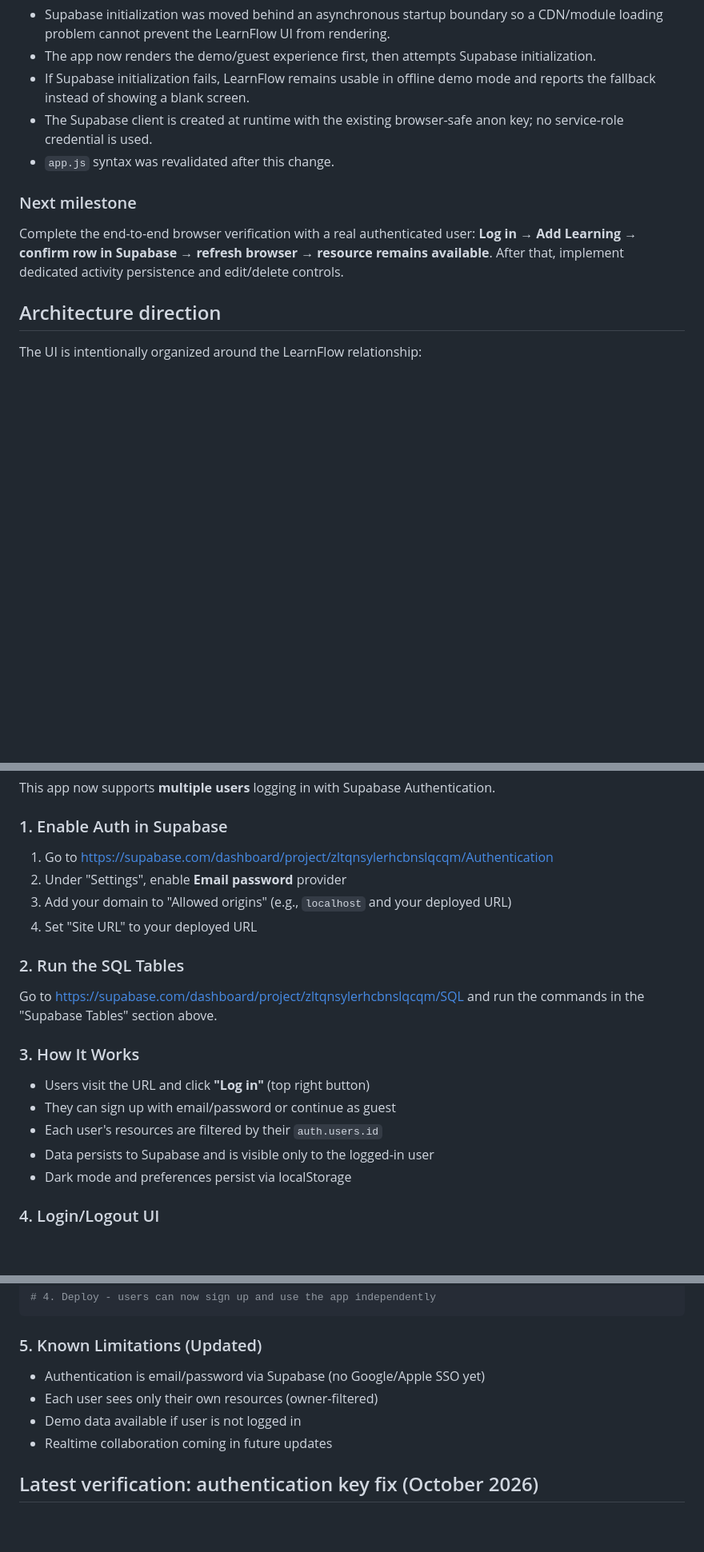
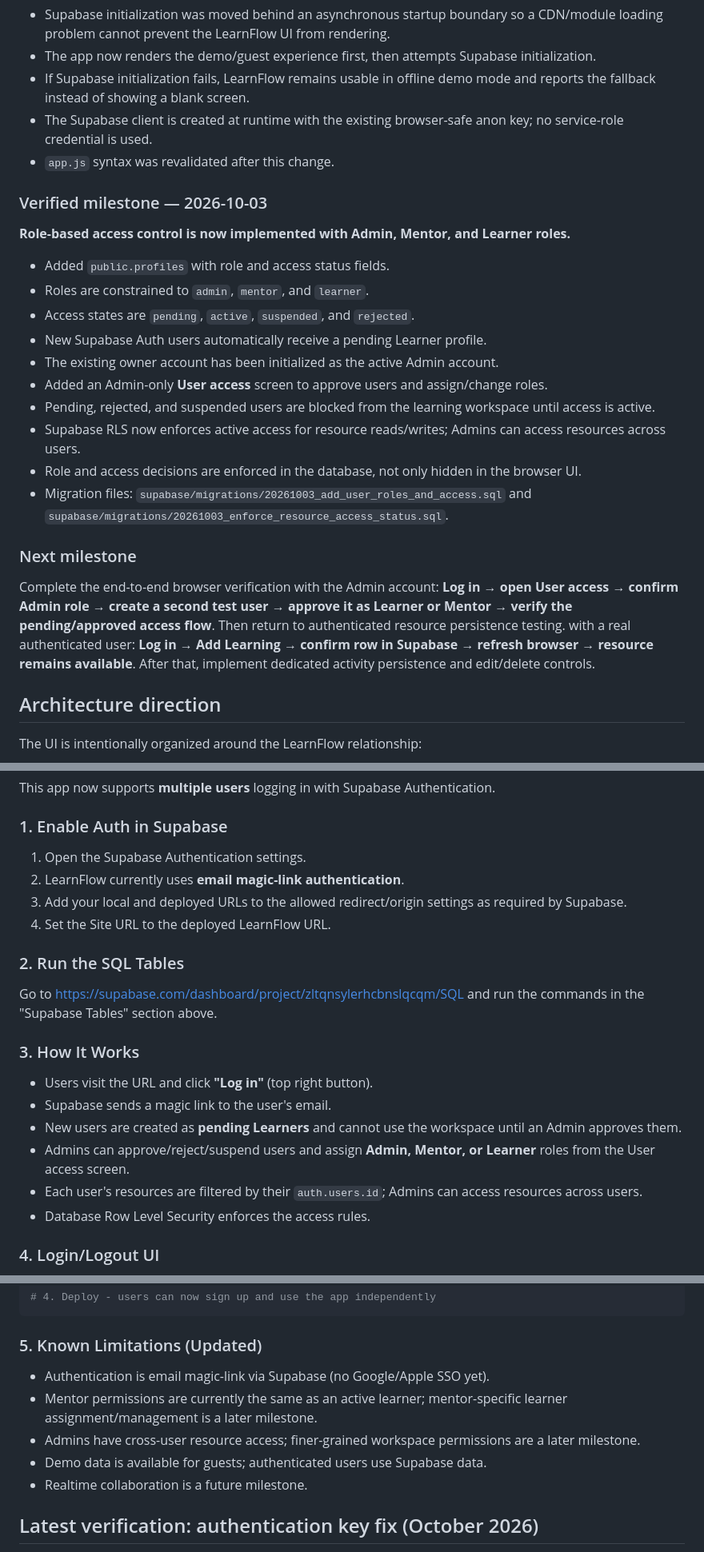
Before and after one commit to gauravjeetai-spec/learnflow, a Markdown page: README.md, 3 parts joined by grey strips. Shown at 80% size. Drawn GitHub-style; blank space fills up the shorter version.

Commit message:
Document Admin Mentor Learner access milestone

````diff
--- a/README.md
+++ b/README.md
@@ -57,9 +57,24 @@ This README is the canonical project record for LearnFlow's implemented architec
 - The Supabase client is created at runtime with the existing browser-safe anon key; no service-role credential is used.
 - `app.js` syntax was revalidated after this change.
 
+### Verified milestone — 2026-10-03
+
+**Role-based access control is now implemented with Admin, Mentor, and Learner roles.**
+
+- Added `public.profiles` with role and access status fields.
+- Roles are constrained to `admin`, `mentor`, and `learner`.
+- Access states are `pending`, `active`, `suspended`, and `rejected`.
+- New Supabase Auth users automatically receive a pending Learner profile.
+- The existing owner account has been initialized as the active Admin account.
+- Added an Admin-only **User access** screen to approve users and assign/change roles.
+- Pending, rejected, and suspended users are blocked from the learning workspace until access is active.
+- Supabase RLS now enforces active access for resource reads/writes; Admins can access resources across users.
+- Role and access decisions are enforced in the database, not only hidden in the browser UI.
+- Migration files: `supabase/migrations/20261003_add_user_roles_and_access.sql` and `supabase/migrations/20261003_enforce_resource_access_status.sql`.
+
 ### Next milestone
 
-Complete the end-to-end browser verification with a real authenticated user: **Log in → Add Learning → confirm row in Supabase → refresh browser → resource remains available**. After that, implement dedicated activity persistence and edit/delete controls.
+Complete the end-to-end browser verification with the Admin account: **Log in → open User access → confirm Admin role → create a second test user → approve it as Learner or Mentor → verify the pending/approved access flow**. Then return to authenticated resource persistence testing. with a real authenticated user: **Log in → Add Learning → confirm row in Supabase → refresh browser → resource remains available**. After that, implement dedicated activity persistence and edit/delete controls.
 
 ## Architecture direction
 
@@ -100,20 +115,21 @@ For the current static MVP, deploy the `learnflow` directory to any static host.
 This app now supports **multiple users** logging in with Supabase Authentication.
 
 ### 1. Enable Auth in Supabase
-1. Go to https://supabase.com/dashboard/project/zltqnsylerhcbnslqcqm/Authentication
-2. Under "Settings", enable **Email password** provider
-3. Add your domain to "Allowed origins" (e.g., `localhost` and your deployed URL)
-4. Set "Site URL" to your deployed URL
+1. Open the Supabase Authentication settings.
+2. LearnFlow currently uses **email magic-link authentication**.
+3. Add your local and deployed URLs to the allowed redirect/origin settings as required by Supabase.
+4. Set the Site URL to the deployed LearnFlow URL.
 
 ### 2. Run the SQL Tables
 Go to https://supabase.com/dashboard/project/zltqnsylerhcbnslqcqm/SQL and run the commands in the "Supabase Tables" section above.
 
 ### 3. How It Works
-- Users visit the URL and click **"Log in"** (top right button)
-- They can sign up with email/password or continue as guest
-- Each user's resources are filtered by their `auth.users.id`
-- Data persists to Supabase and is visible only to the logged-in user
-- Dark mode and preferences persist via localStorage
+- Users visit the URL and click **"Log in"** (top right button).
+- Supabase sends a magic link to the user's email.
+- New users are created as **pending Learners** and cannot use the workspace until an Admin approves them.
+- Admins can approve/reject/suspend users and assign **Admin, Mentor, or Learner** roles from the User access screen.
+- Each user's resources are filtered by their `auth.users.id`; Admins can access resources across users.
+- Database Row Level Security enforces the access rules.
 
 ### 4. Login/Logout UI
 - **Log in button**: Top right corner (☾ icon) - opens SupAuth flow
@@ -136,10 +152,11 @@ npx netlify-cli deploy --dir learnflow
 ```
 
 ### 5. Known Limitations (Updated)
-- Authentication is email/password via Supabase (no Google/Apple SSO yet)
-- Each user sees only their own resources (owner-filtered)
-- Demo data available if user is not logged in
-- Realtime collaboration coming in future updates
+- Authentication is email magic-link via Supabase (no Google/Apple SSO yet).
+- Mentor permissions are currently the same as an active learner; mentor-specific learner assignment/management is a later milestone.
+- Admins have cross-user resource access; finer-grained workspace permissions are a later milestone.
+- Demo data is available for guests; authenticated users use Supabase data.
+- Realtime collaboration is a future milestone.
 
 ## Latest verification: authentication key fix (October 2026)
 
````
